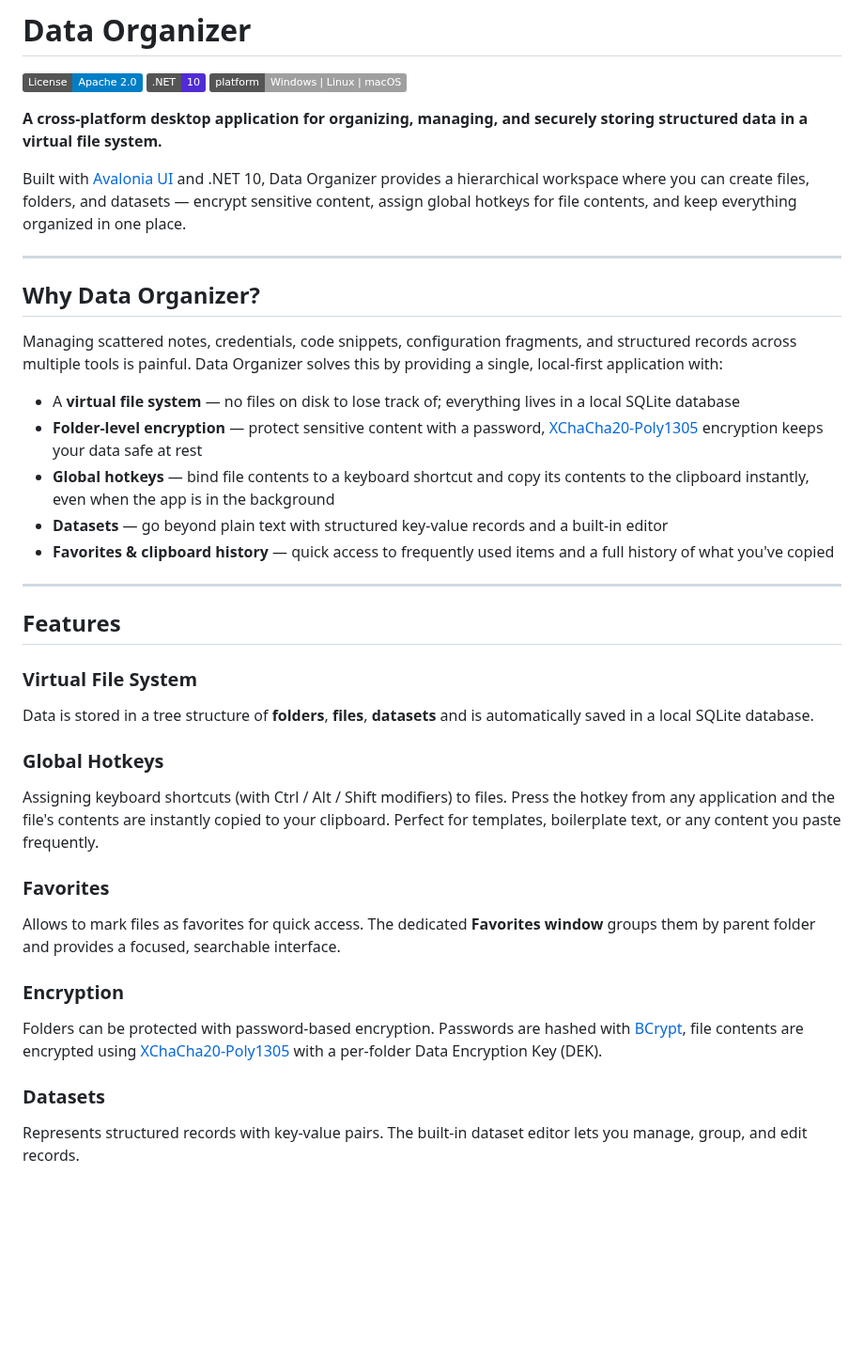
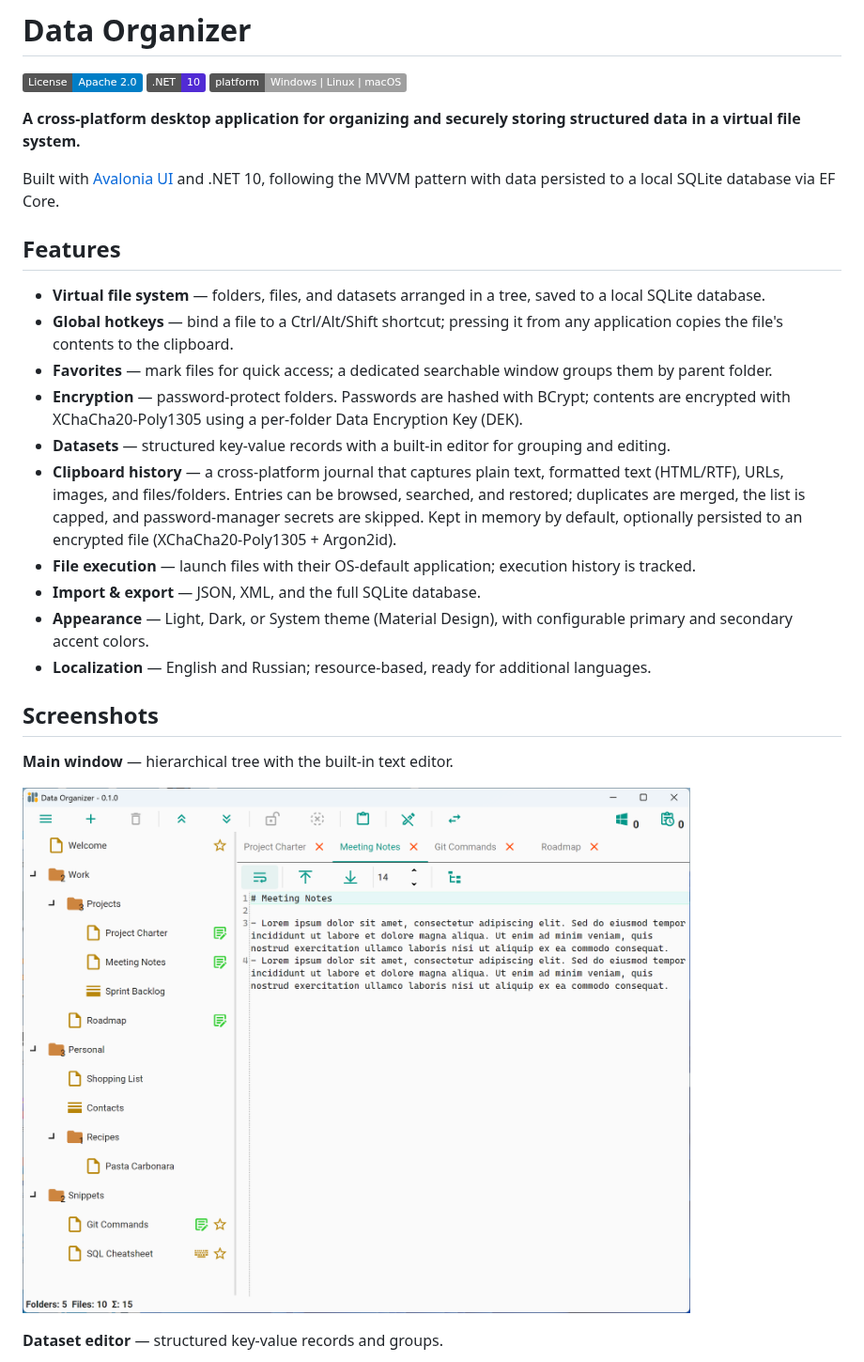
Before and after one commit to alexeyfala/DataOrganizer, a Markdown page: README.md, the part around one of its changes. Shown at 94% size. Drawn GitHub-style; pictures changed too: Docs/Images/main-window.png (added); badges without logos; blank space fills up the shorter version.

```diff
--- a/README.md
+++ b/README.md
@@ -4,38 +4,28 @@
 ![.NET](https://img.shields.io/badge/.NET-10-512BD4?logo=dotnet&logoColor=white)
 ![Platforms](https://img.shields.io/badge/platform-Windows%20%7C%20Linux%20%7C%20macOS-lightgrey)
 
-**A cross-platform desktop application for organizing, managing, and securely storing structured data in a virtual file system.**
+**A cross-platform desktop application for organizing and securely storing structured data in a virtual file system.**
 
-Built with [Avalonia UI](https://avaloniaui.net/) and .NET 10, Data Organizer provides a hierarchical workspace where you can create files, folders, and datasets — encrypt sensitive content, assign global hotkeys for file contents, and keep everything organized in one place.
-
----
-
-## Why Data Organizer?
-
-Managing scattered notes, credentials, code snippets, configuration fragments, and structured records across multiple tools is painful. Data Organizer solves this by providing a single, local-first application with:
-
-- A **virtual file system** — no files on disk to lose track of; everything lives in a local SQLite database
-- **Folder-level encryption** — protect sensitive content with a password, [XChaCha20-Poly1305](https://github.com/ektrah/nsec/blob/master/docs/api/nsec.cryptography.aeadalgorithm.md#xchacha20poly1305) encryption keeps your data safe at rest
-- **Global hotkeys** — bind file contents to a keyboard shortcut and copy its contents to the clipboard instantly, even when the app is in the background
-- **Datasets** — go beyond plain text with structured key-value records and a built-in editor
-- **Favorites & clipboard history** — quick access to frequently used items and a full history of what you've copied
-
----
+Built with [Avalonia UI](https://avaloniaui.net/) and .NET 10, following the MVVM pattern with data persisted to a local SQLite database via EF Core.
 
 ## Features
 
-### Virtual File System
-Data is stored in a tree structure of **folders**, **files**, **datasets** and is automatically saved in a local SQLite database.
+- **Virtual file system** — folders, files, and datasets arranged in a tree, saved to a local SQLite database.
+- **Global hotkeys** — bind a file to a Ctrl/Alt/Shift shortcut; pressing it from any application copies the file's contents to the clipboard.
+- **Favorites** — mark files for quick access; a dedicated searchable window groups them by parent folder.
+- **Encryption** — password-protect folders. Passwords are hashed with BCrypt; contents are encrypted with XChaCha20-Poly1305 using a per-folder Data Encryption Key (DEK).
+- **Datasets** — structured key-value records with a built-in editor for grouping and editing.
+- **Clipboard history** — a cross-platform journal that captures plain text, formatted text (HTML/RTF), URLs, images, and files/folders. Entries can be browsed, searched, and restored; duplicates are merged, the list is capped, and password-manager secrets are skipped. Kept in memory by default, optionally persisted to an encrypted file (XChaCha20-Poly1305 + Argon2id).
+- **File execution** — launch files with their OS-default application; execution history is tracked.
+- **Import & export** — JSON, XML, and the full SQLite database.
+- **Appearance** — Light, Dark, or System theme (Material Design), with configurable primary and secondary accent colors.
+- **Localization** — English and Russian; resource-based, ready for additional languages.
 
-### Global Hotkeys
-Assigning keyboard shortcuts (with Ctrl / Alt / Shift modifiers) to files. Press the hotkey from any application and the file's contents are instantly copied to your clipboard. Perfect for templates, boilerplate text, or any content you paste frequently.
+## Screenshots
 
-### Favorites
-Allows to mark files as favorites for quick access. The dedicated **Favorites window** groups them by parent folder and provides a focused, searchable interface.
+**Main window** — hierarchical tree with the built-in text editor.
 
-### Encryption
-Folders can be protected with password-based encryption. Passwords are hashed with [BCrypt](https://github.com/BcryptNet/bcrypt.net), file contents are encrypted using [XChaCha20-Poly1305](https://github.com/ektrah/nsec/blob/master/docs/api/nsec.cryptography.aeadalgorithm.md#xchacha20poly1305) with a per-folder Data Encryption Key (DEK).
+![Main window](Docs/Images/main-window.png)
 
-### Datasets
-Represents structured records with key-value pairs. The built-in dataset editor lets you manage, group, and edit records.
+**Dataset editor** — structured key-value records and groups.
 
```
Also changed, not shown: other parts of README.md (+16 -62 lines), Docs/GitHub_Release.md (added, +62 -0 lines), Docs/Images/clipboard-log.png (added), Docs/Images/dataset-editor.png (added), Docs/Images/favorites.png (added), 4 other files.
